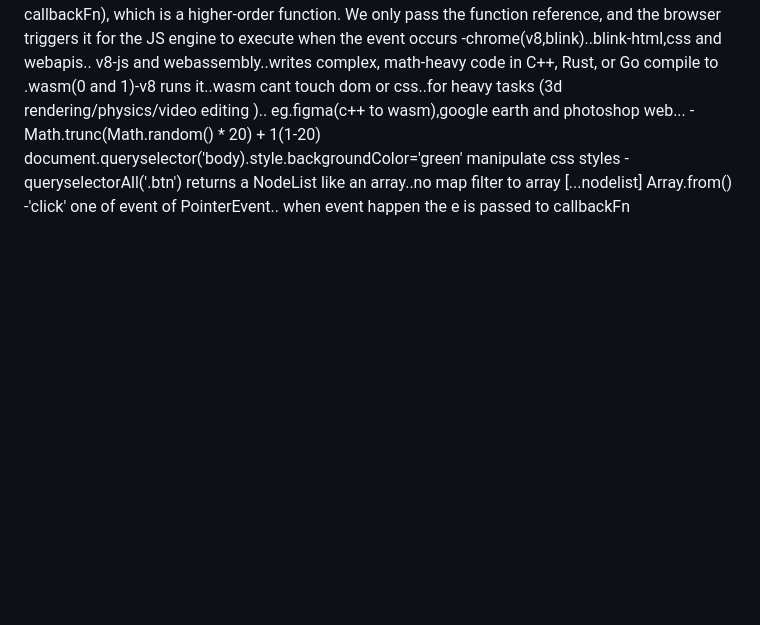
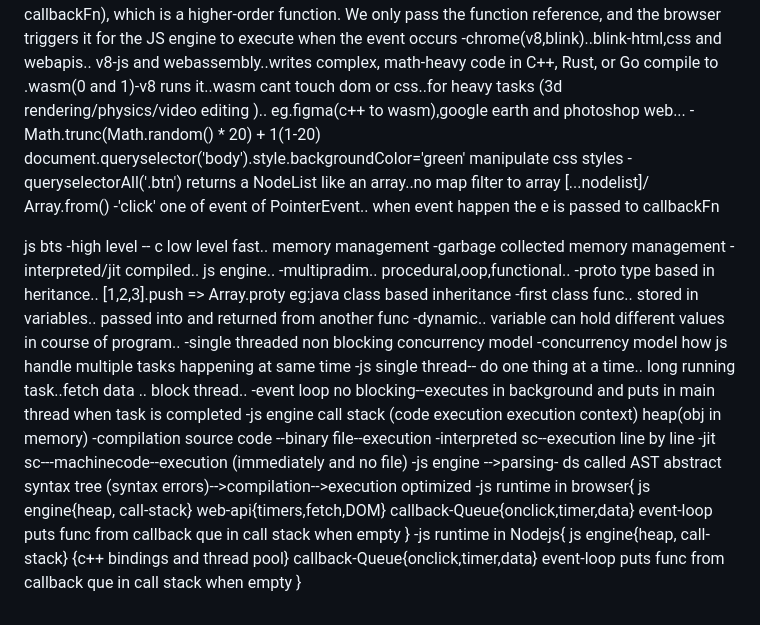
Before and after one commit to prak-coder/interview-preparation, a Markdown page: javascript/javascript.md, the part around the change. GitHub-like rendering; blank space fills up the shorter version.

Commit message:
js bts js engine

```diff
--- a/javascript/javascript.md
+++ b/javascript/javascript.md
@@ -61,6 +61,38 @@ DOM and Events
    -window-browser tab/window..document-current html page
    -Events happen on DOM elements (and bubble up to the document). We use addEventListener('click', callbackFn), which is a higher-order function. We only pass the function reference, and the browser triggers it for the JS engine to execute when the event occurs
    -chrome(v8,blink)..blink-html,css and webapis.. v8-js and webassembly..writes complex, math-heavy code in C++, Rust, or Go compile to .wasm(0 and 1)-v8 runs it..wasm cant touch dom or css..for heavy tasks (3d rendering/physics/video editing ).. eg.figma(c++ to wasm),google earth and photoshop web...
-   -Math.trunc(Math.random() * 20) + 1(1-20) document.queryselector('body).style.backgroundColor='green' manipulate css styles
-   -queryselectorAll('.btn') returns a NodeList like an array..no map filter to array [...nodelist] Array.from()
+   -Math.trunc(Math.random() * 20) + 1(1-20) document.queryselector('body').style.backgroundColor='green' manipulate css styles
+   -queryselectorAll('.btn') returns a NodeList like an array..no map filter to array [...nodelist]/ Array.from()
    -'click' one of event of PointerEvent.. when event happen the e is passed to callbackFn
+
+
+js bts
+   -high level -- c low level fast.. memory management
+   -garbage collected memory management
+   -interpreted/jit compiled.. js engine..
+   -multipradim.. procedural,oop,functional..
+   -proto type based in heritance.. [1,2,3].push => Array.proty
+    eg:java class based inheritance
+   -first class func.. stored in variables.. passed into and returned from another func
+   -dynamic.. variable can hold different values in course of program..
+   -single threaded non blocking concurrency model
+      -concurrency model how js handle multiple tasks happening at same time
+      -js single thread-- do one thing at a time.. long running task..fetch data .. block thread..
+      -event loop no blocking--executes in background and puts in main thread when task is completed
+      -js engine call stack (code execution execution context) heap(obj in memory)
+      -compilation source code --binary file--execution
+      -interpreted sc--execution line by line
+      -jit sc---machinecode--execution (immediately and no file)
+      -js engine -->parsing- ds called AST abstract syntax tree (syntax errors)-->compilation-->execution optimized
+      -js runtime in browser{
+         js engine{heap, call-stack}
+         web-api{timers,fetch,DOM}
+         callback-Queue{onclick,timer,data}
+         event-loop puts func from callback que in call stack when empty
+      }
+      -js runtime in Nodejs{
+         js engine{heap, call-stack}
+         {c++ bindings and thread pool}
+         callback-Queue{onclick,timer,data}
+         event-loop puts func from callback que in call stack when empty
+      }
```
